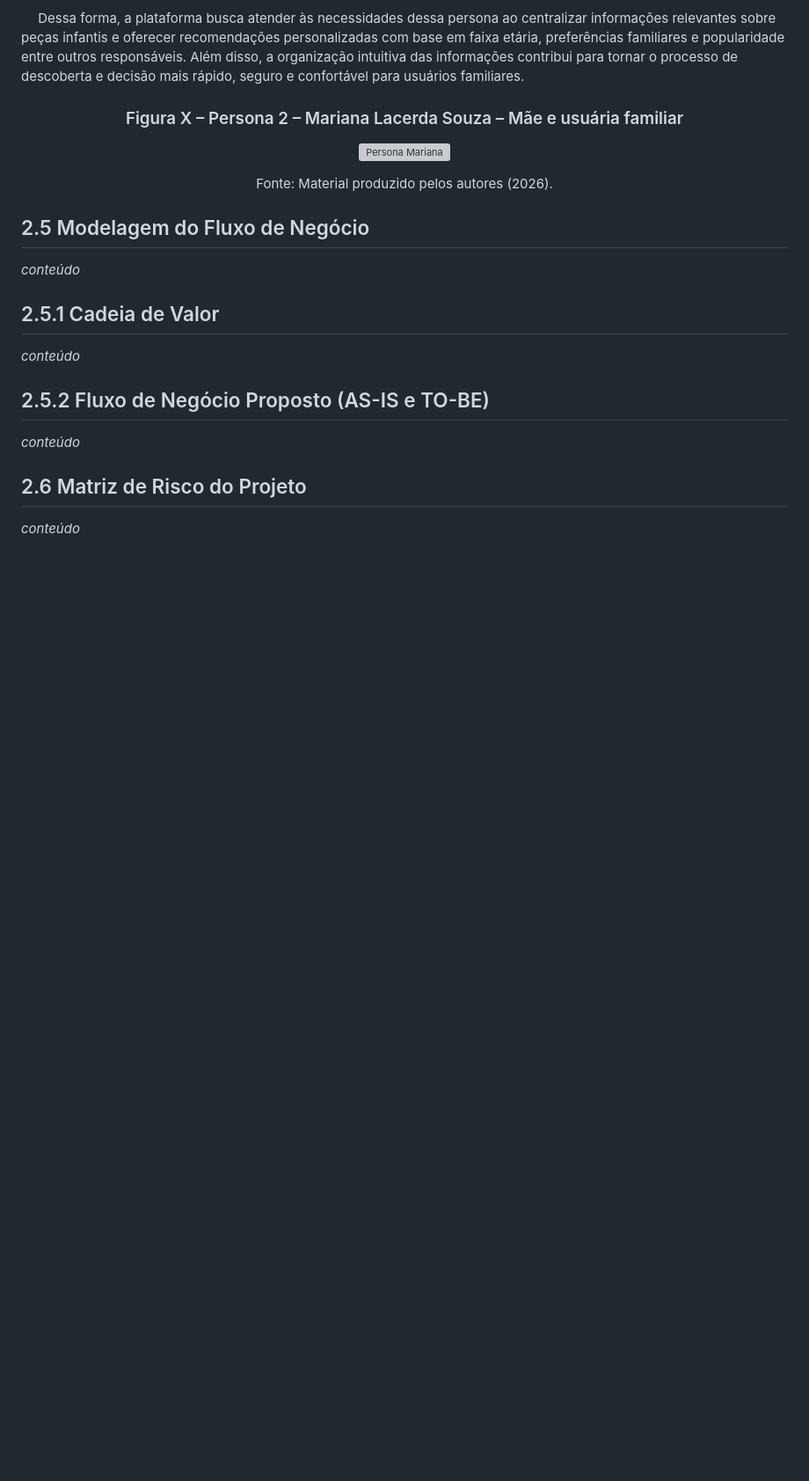
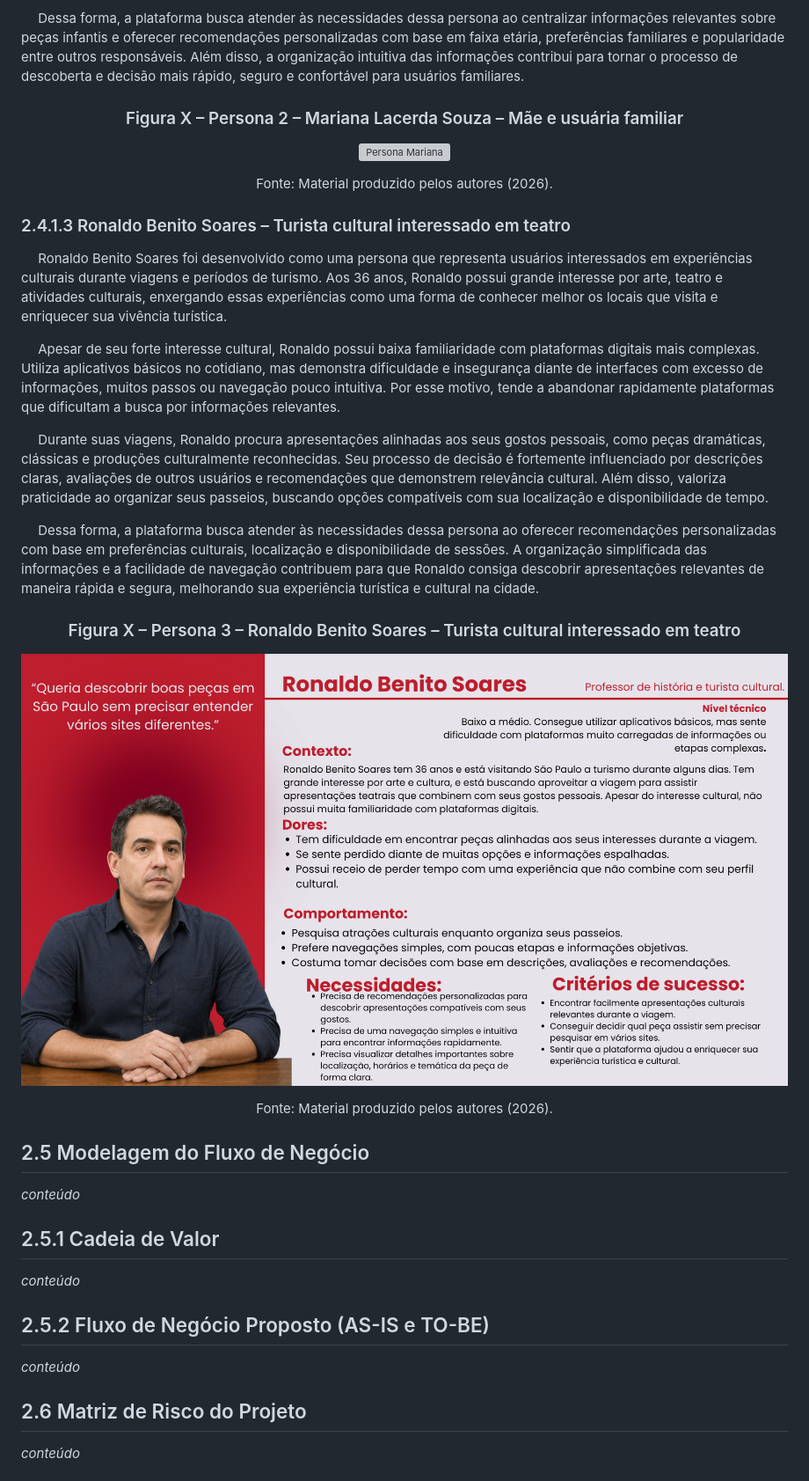
Before and after one commit to jjalmeidadev/spotlight, a Markdown page: documentos/Projeto.md, the part around the change. Shown: that part at 88% size. GitHub-like rendering; pictures changed too: documentos/img/persona3-RonaldoSoares.png (added); blank space fills up the shorter version; grey boxes are pictures that could not be loaded.

Commit message:
docs: adiciona persona 3- Ronaldo Benito Soares

```diff
--- a/documentos/Projeto.md
+++ b/documentos/Projeto.md
@@ -307,6 +307,26 @@ Fonte: Material produzido pelos autores (2026).
 
 </div>
 
+### 2.4.1.3 Ronaldo Benito Soares – Turista cultural interessado em teatro
+
+  Ronaldo Benito Soares foi desenvolvido como uma persona que representa usuários interessados em experiências culturais durante viagens e períodos de turismo. Aos 36 anos, Ronaldo possui grande interesse por arte, teatro e atividades culturais, enxergando essas experiências como uma forma de conhecer melhor os locais que visita e enriquecer sua vivência turística.
+
+  Apesar de seu forte interesse cultural, Ronaldo possui baixa familiaridade com plataformas digitais mais complexas. Utiliza aplicativos básicos no cotidiano, mas demonstra dificuldade e insegurança diante de interfaces com excesso de informações, muitos passos ou navegação pouco intuitiva. Por esse motivo, tende a abandonar rapidamente plataformas que dificultam a busca por informações relevantes.
+
+  Durante suas viagens, Ronaldo procura apresentações alinhadas aos seus gostos pessoais, como peças dramáticas, clássicas e produções culturalmente reconhecidas. Seu processo de decisão é fortemente influenciado por descrições claras, avaliações de outros usuários e recomendações que demonstrem relevância cultural. Além disso, valoriza praticidade ao organizar seus passeios, buscando opções compatíveis com sua localização e disponibilidade de tempo.
+
+  Dessa forma, a plataforma busca atender às necessidades dessa persona ao oferecer recomendações personalizadas com base em preferências culturais, localização e disponibilidade de sessões. A organização simplificada das informações e a facilidade de navegação contribuem para que Ronaldo consiga descobrir apresentações relevantes de maneira rápida e segura, melhorando sua experiência turística e cultural na cidade.
+
+<div align="center">
+
+### Figura X – Persona 3 – Ronaldo Benito Soares – Turista cultural interessado em teatro
+
+![Persona Ronaldo](./img/persona3-RonaldoSoares.png)
+
+Fonte: Material produzido pelos autores (2026).
+
+</div>
+
 ## 2.5 Modelagem do Fluxo de Negócio
 _conteúdo_
 
```
